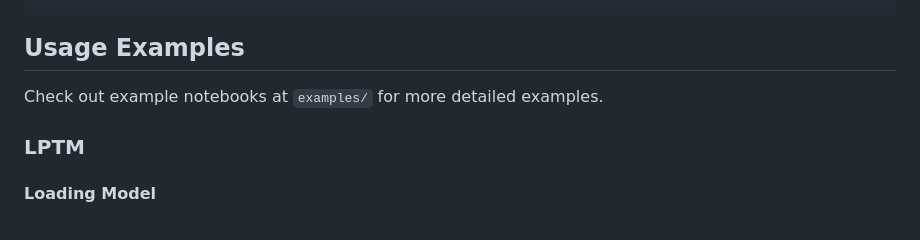
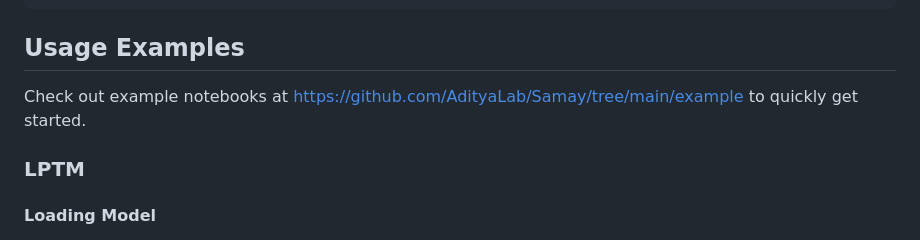
Before and after one commit to AdityaLab/Samay, a Markdown page: README.md, the part around the change. Rendered like a GitHub page.

```diff
--- a/README.md
+++ b/README.md
@@ -38,7 +38,7 @@ uv sync --reinstall
 
 ## Usage Examples
 
-Check out example notebooks at `examples/` for more detailed examples.
+Check out example notebooks at https://github.com/AdityaLab/Samay/tree/main/example to quickly get started.
 
 ### LPTM
 
```
